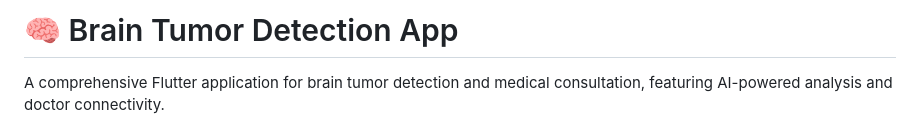
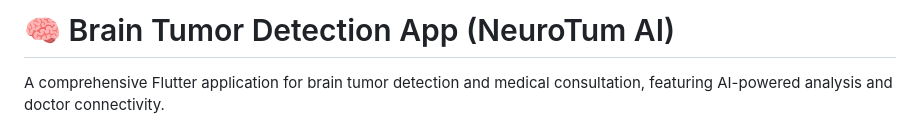
Before and after one commit to 3bdelrahman-ahmed/brain_tumr_detection_app, a Markdown page: README.md, the part around the change. Rendered like a GitHub page.

```diff
--- a/README.md
+++ b/README.md
@@ -1,4 +1,4 @@
-# 🧠 Brain Tumor Detection App
+# 🧠 Brain Tumor Detection App (NeuroTum AI)
 
 A comprehensive Flutter application for brain tumor detection and medical consultation, featuring AI-powered analysis and doctor connectivity.
 
```
